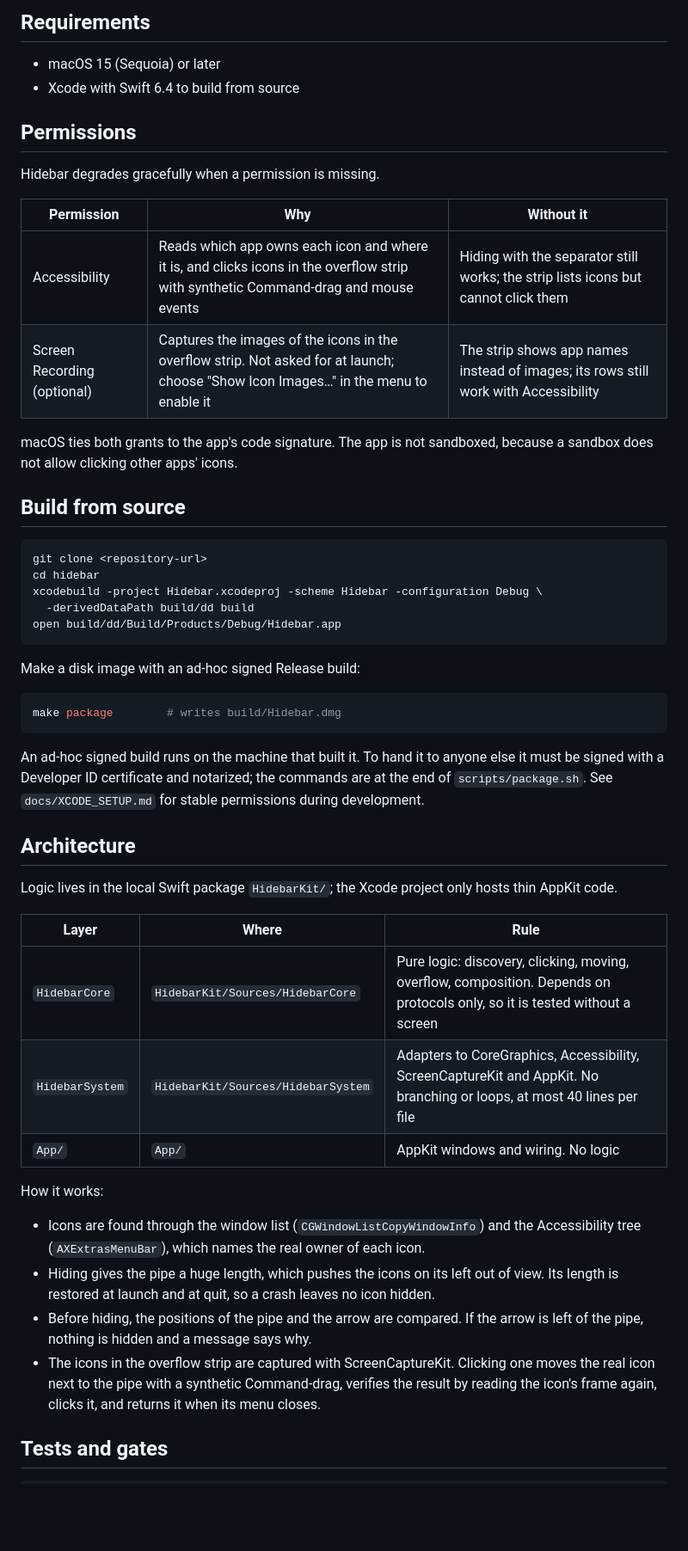
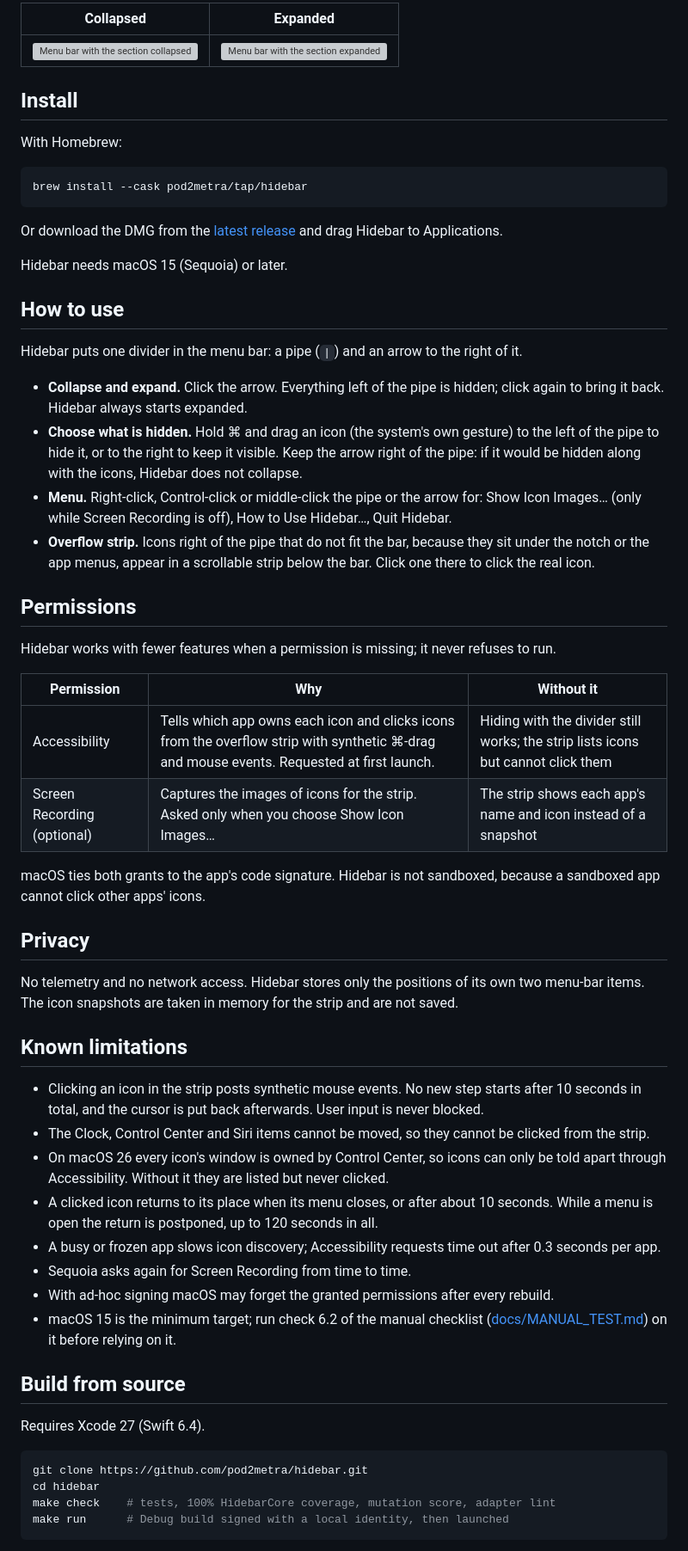
Before and after one commit to pod2metra/hidebar, a Markdown page: README.md, the part around one of its changes. Shown at 86% size. GitHub-like rendering; blank space fills up the shorter version; grey boxes are pictures that could not be loaded.

Commit message:
docs: rewrite the README for release and move internals to ARCHITECTURE.md
PLAN 7.3

````diff
--- a/README.md
+++ b/README.md
@@ -26,63 +19,63 @@ _Screenshots will be added here._
 
-## Requirements
+| Collapsed | Expanded |
+|---|---|
+| ![Menu bar with the section collapsed](docs/media/collapsed.png) | ![Menu bar with the section expanded](docs/media/expanded.png) |
 
-- macOS 15 (Sequoia) or later
-- Xcode with Swift 6.4 to build from source
+## Install
+
+With Homebrew:
+
+```bash
+brew install --cask pod2metra/tap/hidebar
+```
+
+Or download the DMG from the [latest release](https://github.com/pod2metra/hidebar/releases/latest) and drag Hidebar to Applications.
+
+Hidebar needs macOS 15 (Sequoia) or later.
+
+## How to use
+
+Hidebar puts one divider in the menu bar: a pipe (`|`) and an arrow to the right of it.
+
+- **Collapse and expand.** Click the arrow. Everything left of the pipe is hidden; click again to bring it back. Hidebar always starts expanded.
+- **Choose what is hidden.** Hold ⌘ and drag an icon (the system's own gesture) to the left of the pipe to hide it, or to the right to keep it visible. Keep the arrow right of the pipe: if it would be hidden along with the icons, Hidebar does not collapse.
+- **Menu.** Right-click, Control-click or middle-click the pipe or the arrow for: Show Icon Images… (only while Screen Recording is off), How to Use Hidebar…, Quit Hidebar.
+- **Overflow strip.** Icons right of the pipe that do not fit the bar, because they sit under the notch or the app menus, appear in a scrollable strip below the bar. Click one there to click the real icon.
 
 ## Permissions
 
-Hidebar degrades gracefully when a permission is missing.
+Hidebar works with fewer features when a permission is missing; it never refuses to run.
 
 | Permission | Why | Without it |
 |---|---|---|
-| Accessibility | Reads which app owns each icon and where it is, and clicks icons in the overflow strip with synthetic Command-drag and mouse events | Hiding with the separator still works; the strip lists icons but cannot click them |
-| Screen Recording (optional) | Captures the images of the icons in the overflow strip. Not asked for at launch; choose "Show Icon Images…" in the menu to enable it | The strip shows app names instead of images; its rows still work with Accessibility |
+| Accessibility | Tells which app owns each icon and clicks icons from the overflow strip with synthetic ⌘-drag and mouse events. Requested at first launch. | Hiding with the divider still works; the strip lists icons but cannot click them |
+| Screen Recording (optional) | Captures the images of icons for the strip. Asked only when you choose Show Icon Images… | The strip shows each app's name and icon instead of a snapshot |
 
-macOS ties both grants to the app's code signature. The app is not sandboxed,
-because a sandbox does not allow clicking other apps' icons.
+macOS ties both grants to the app's code signature. Hidebar is not sandboxed, because a sandboxed app cannot click other apps' icons.
+
+## Privacy
+
+No telemetry and no network access. Hidebar stores only the positions of its own two menu-bar items. The icon snapshots are taken in memory for the strip and are not saved.
+
+## Known limitations
+
+- Clicking an icon in the strip posts synthetic mouse events. No new step starts after 10 seconds in total, and the cursor is put back afterwards. User input is never blocked.
+- The Clock, Control Center and Siri items cannot be moved, so they cannot be clicked from the strip.
+- On macOS 26 every icon's window is owned by Control Center, so icons can only be told apart through Accessibility. Without it they are listed but never clicked.
+- A clicked icon returns to its place when its menu closes, or after about 10 seconds. While a menu is open the return is postponed, up to 120 seconds in all.
+- A busy or frozen app slows icon discovery; Accessibility requests time out after 0.3 seconds per app.
+- Sequoia asks again for Screen Recording from time to time.
+- With ad-hoc signing macOS may forget the granted permissions after every rebuild.
+- macOS 15 is the minimum target; run check 6.2 of the manual checklist ([docs/MANUAL_TEST.md](docs/MANUAL_TEST.md)) on it before relying on it.
 
 ## Build from source
 
+Requires Xcode 27 (Swift 6.4).
+
 ```bash
-git clone <repository-url>
+git clone https://github.com/pod2metra/hidebar.git
 cd hidebar
-xcodebuild -project Hidebar.xcodeproj -scheme Hidebar -configuration Debug \
-  -derivedDataPath build/dd build
-open build/dd/Build/Products/Debug/Hidebar.app
+make check    # tests, 100% HidebarCore coverage, mutation score, adapter lint
+make run      # Debug build signed with a local identity, then launched
 ```
 
-Make a disk image with an ad-hoc signed Release build:
-
-```bash
-make package        # writes build/Hidebar.dmg
-```
-
-An ad-hoc signed build runs on the machine that built it. To hand it to anyone else it
-must be signed with a Developer ID certificate and notarized; the commands are at the end
-of `scripts/package.sh`. See `docs/XCODE_SETUP.md` for stable permissions during development.
-
-## Architecture
-
-Logic lives in the local Swift package `HidebarKit/`; the Xcode project only hosts thin
-AppKit code.
-
-| Layer | Where | Rule |
-|---|---|---|
-| `HidebarCore` | `HidebarKit/Sources/HidebarCore` | Pure logic: discovery, clicking, moving, overflow, composition. Depends on protocols only, so it is tested without a screen |
-| `HidebarSystem` | `HidebarKit/Sources/HidebarSystem` | Adapters to CoreGraphics, Accessibility, ScreenCaptureKit and AppKit. No branching or loops, at most 40 lines per file |
-| `App/` | `App/` | AppKit windows and wiring. No logic |
-
-How it works:
-
-- Icons are found through the window list (`CGWindowListCopyWindowInfo`) and the
-  Accessibility tree (`AXExtrasMenuBar`), which names the real owner of each icon.
-- Hiding gives the pipe a huge length, which pushes the icons on its left out of view.
-  Its length is restored at launch and at quit, so a crash leaves no icon hidden.
-- Before hiding, the positions of the pipe and the arrow are compared. If the arrow is
-  left of the pipe, nothing is hidden and a message says why.
-- The icons in the overflow strip are captured with ScreenCaptureKit. Clicking one moves
-  the real icon next to the pipe with a synthetic Command-drag, verifies the result by
-  reading the icon's frame again, clicks it, and returns it when its menu closes.
-
-## Tests and gates
-
````
Also changed, not shown: other parts of README.md (+15 -52 lines), docs/ARCHITECTURE.md (added, +48 -0 lines).
